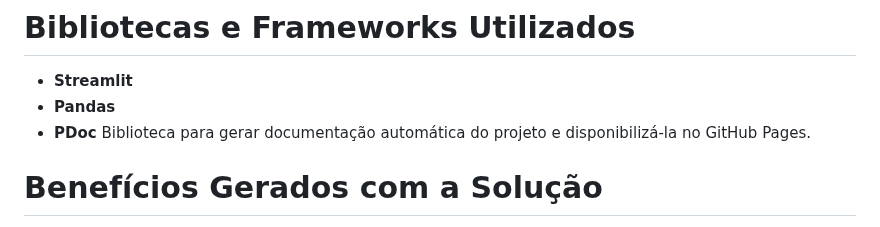
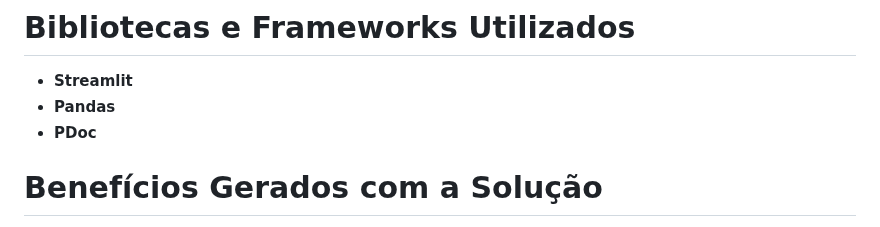
Before and after one commit to alinecouto/rocket, a Markdown page: README.md, the part around the change. Drawn GitHub-style.

```diff
--- a/README.md
+++ b/README.md
@@ -34,7 +34,7 @@ Aumentar as vendas de produtos nas filiais por meio de análises de dados detalh
 # Bibliotecas e Frameworks Utilizados
 - **Streamlit**
 - **Pandas**
-- **PDoc** Biblioteca para gerar documentação automática do projeto e disponibilizá-la no GitHub Pages.
+- **PDoc**
 
 # Benefícios Gerados com a Solução
 - **Identificação de novas oportunidades**: Ao analisar os dados de vendas de forma detalhada, será possível identificar produtos, categorias, clientes e filiais com maior potencial de crescimento, permitindo direcionar as ações de marketing e vendas de forma mais eficiente.
```
